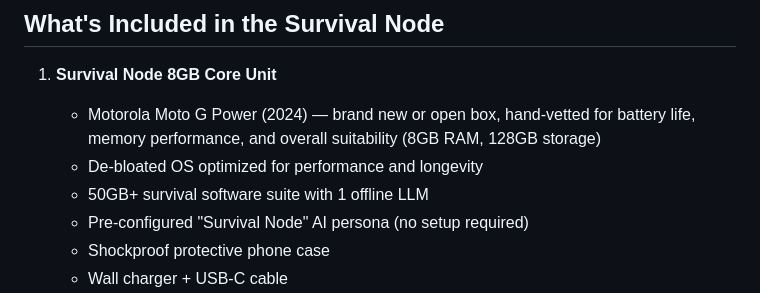
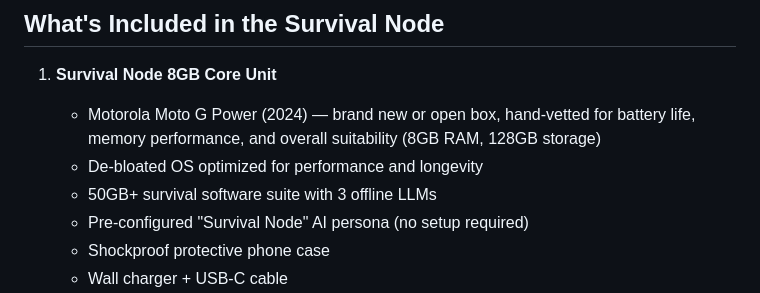
Before and after one commit to 99redder/eastern-shore-ai, a Markdown page: worker/askk-survival-node-knowledge.md, the part around the change. GitHub-like rendering.

Commit message:
Fix final outdated Ask K markdown line

```diff
--- a/worker/askk-survival-node-knowledge.md
+++ b/worker/askk-survival-node-knowledge.md
@@ -54,7 +54,7 @@ It works completely without internet, cell signal, or the power grid.
 1. **Survival Node 8GB Core Unit**
    - Motorola Moto G Power (2024) — brand new or open box, hand-vetted for battery life, memory performance, and overall suitability (8GB RAM, 128GB storage)
    - De-bloated OS optimized for performance and longevity
-   - 50GB+ survival software suite with 1 offline LLM
+   - 50GB+ survival software suite with 3 offline LLMs
    - Pre-configured "Survival Node" AI persona (no setup required)
    - Shockproof protective phone case
    - Wall charger + USB-C cable
```
